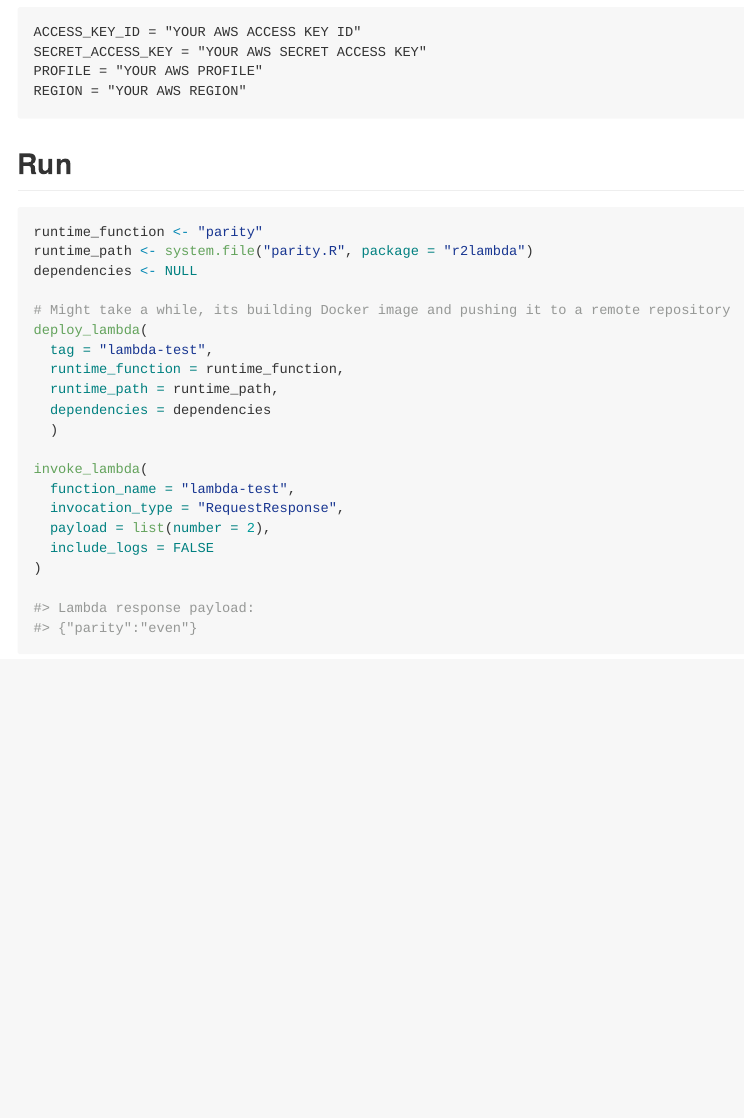
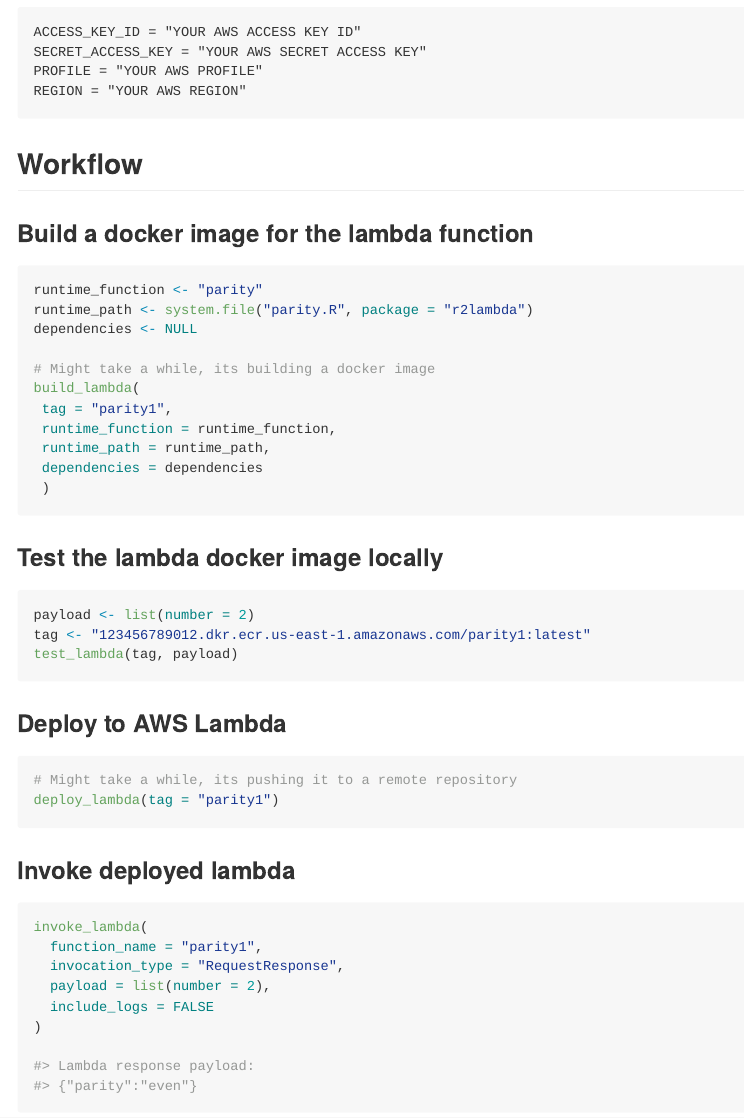
Before and after one commit to discindo/r2lambda, an R Markdown document (README.Rmd): the page in a window 1100 px wide, from 600 px down. The pictures show the output file README.md that the author committed with the source, drawn offline in the style of GitHub; badge pictures from the web are left out.

Commit message:
docs: update readme

````diff
--- a/README.Rmd
+++ b/README.Rmd
@@ -49,23 +49,44 @@
 REGION = "YOUR AWS REGION"
 ```
 
-## Run
+## Workflow
+
+### Build a docker image for the lambda function
 
 ```{r, eval = FALSE}
 runtime_function <- "parity"
 runtime_path <- system.file("parity.R", package = "r2lambda")
 dependencies <- NULL
 
-# Might take a while, its building Docker image and pushing it to a remote repository
-deploy_lambda(
-  tag = "lambda-test",
-  runtime_function = runtime_function,
-  runtime_path = runtime_path,
-  dependencies = dependencies
-  )
+# Might take a while, its building a docker image
+build_lambda(
+ tag = "parity1",
+ runtime_function = runtime_function,
+ runtime_path = runtime_path,
+ dependencies = dependencies
+ )
+```
 
+### Test the lambda docker image locally
+
+```{r, eval = FALSE}
+payload <- list(number = 2)
+tag <- "parity1"
+test_lambda(tag = "parity1", payload)
+```
+
+### Deploy to AWS Lambda
+
+```{r, eval = FALSE}
+# Might take a while, its pushing it to a remote repository
+deploy_lambda(tag = "parity1")
+```
+
+### Invoke deployed lambda
+
+```{r, eval = FALSE}
 invoke_lambda(
-  function_name = "lambda-test",
+  function_name = "parity1",
   invocation_type = "RequestResponse",
   payload = list(number = 2),
   include_logs = FALSE
````
Also changed, not shown: README.md, README.Rmd (4 more changed lines).
